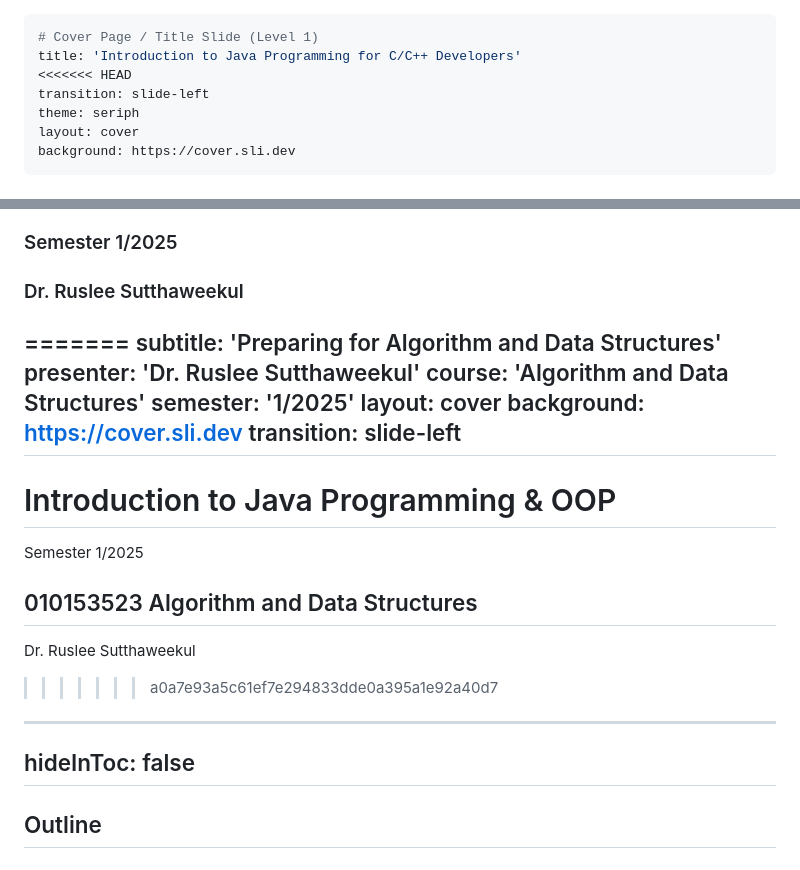
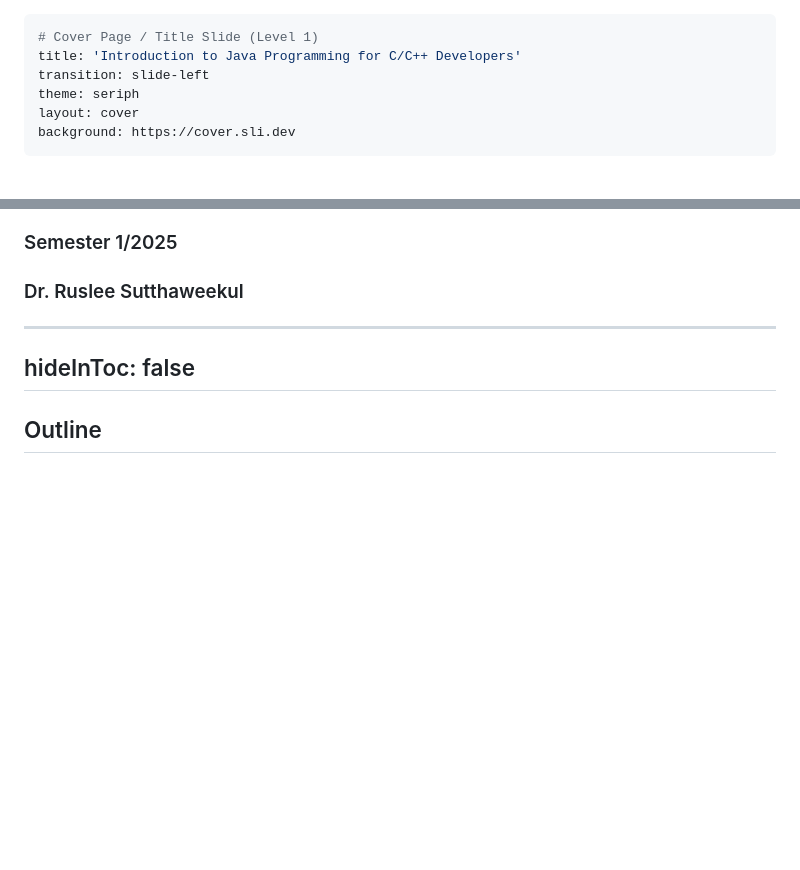
Before and after one commit to ruslylove/datastruct, a Markdown page: lectures/lect-0-Intro-to-Java.md, 2 parts joined by grey strips. Rendered like a GitHub page; blank space fills up the shorter version.

```diff
--- a/lectures/lect-0-Intro-to-Java.md
+++ b/lectures/lect-0-Intro-to-Java.md
@@ -1,7 +1,6 @@
 ---
 # Cover Page / Title Slide (Level 1)
 title: 'Introduction to Java Programming for C/C++ Developers'
-<<<<<<< HEAD
 transition: slide-left
 theme: seriph
 layout: cover
@@ -12,23 +11,6 @@ background: https://cover.sli.dev
 ## Algorithm and Data Structures
 ### Semester 1/2025
 ### Dr. Ruslee Sutthaweekul
-=======
-subtitle: 'Preparing for Algorithm and Data Structures'
-presenter: 'Dr. Ruslee Sutthaweekul'
-course: 'Algorithm and Data Structures'
-semester: '1/2025'
-layout: cover
-background: https://cover.sli.dev
-transition: slide-left
----
-
-# Introduction to Java Programming & OOP
-Semester 1/2025
-
-## 010153523 Algorithm and Data Structures
-Dr. Ruslee Sutthaweekul
-
->>>>>>> a0a7e93a5c61ef7e294833dde0a395a1e92a40d7
 
 ---
 hideInToc: false
```
Also changed, not shown: lectures/lect-1-Algorithms-Analysis.md (+0 -24 lines).
